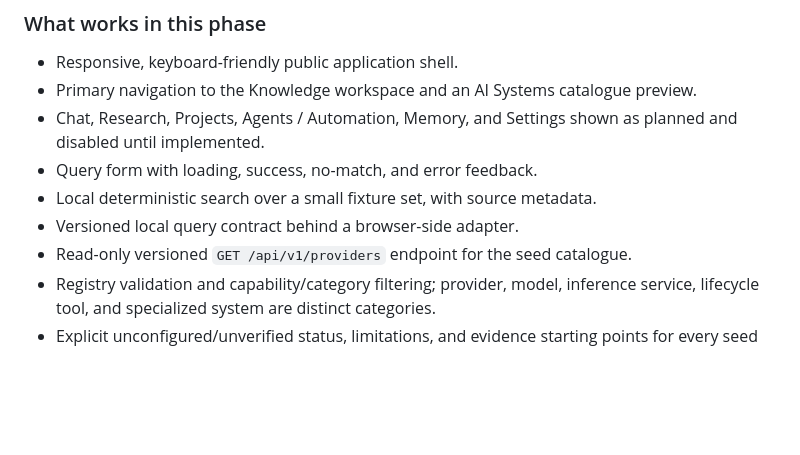
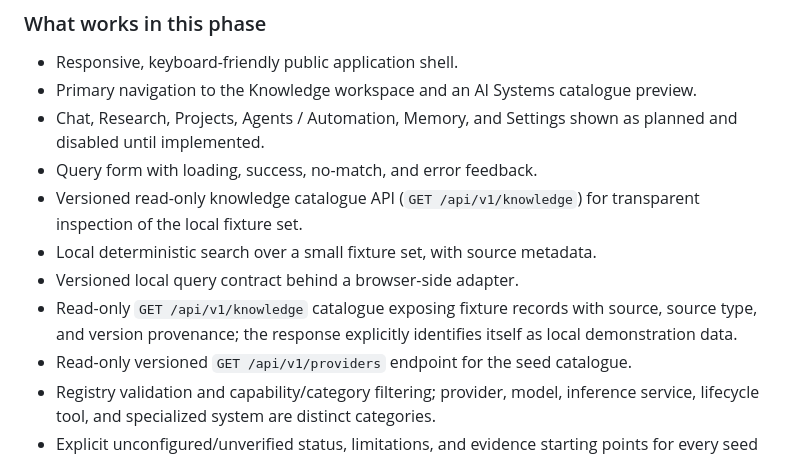
Before and after one commit to KyleAlexanderSteen/GAIA-Super-Application, a Markdown page: README.md, the part around the change. Drawn GitHub-style; blank space fills up the shorter version.

Commit message:
docs: document versioned local knowledge catalogue

```diff
--- a/README.md
+++ b/README.md
@@ -46,8 +46,10 @@ Browser checks cover keyboard skip-link behavior, a successful local-fixture que
 - Primary navigation to the Knowledge workspace and an AI Systems catalogue preview.
 - Chat, Research, Projects, Agents / Automation, Memory, and Settings shown as planned and disabled until implemented.
 - Query form with loading, success, no-match, and error feedback.
+- Versioned read-only knowledge catalogue API (`GET /api/v1/knowledge`) for transparent inspection of the local fixture set.
 - Local deterministic search over a small fixture set, with source metadata.
 - Versioned local query contract behind a browser-side adapter.
+- Read-only `GET /api/v1/knowledge` catalogue exposing fixture records with source, source type, and version provenance; the response explicitly identifies itself as local demonstration data.
 - Read-only versioned `GET /api/v1/providers` endpoint for the seed catalogue.
 - Registry validation and capability/category filtering; provider, model, inference service, lifecycle tool, and specialized system are distinct categories.
 - Explicit unconfigured/unverified status, limitations, and evidence starting points for every seed entry.
```
